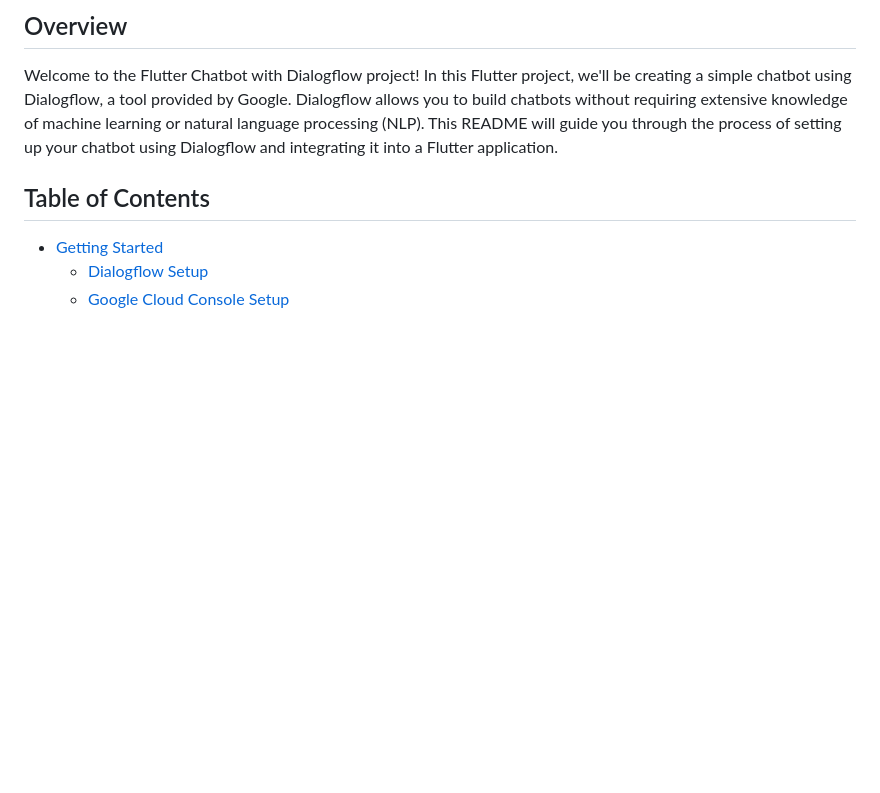
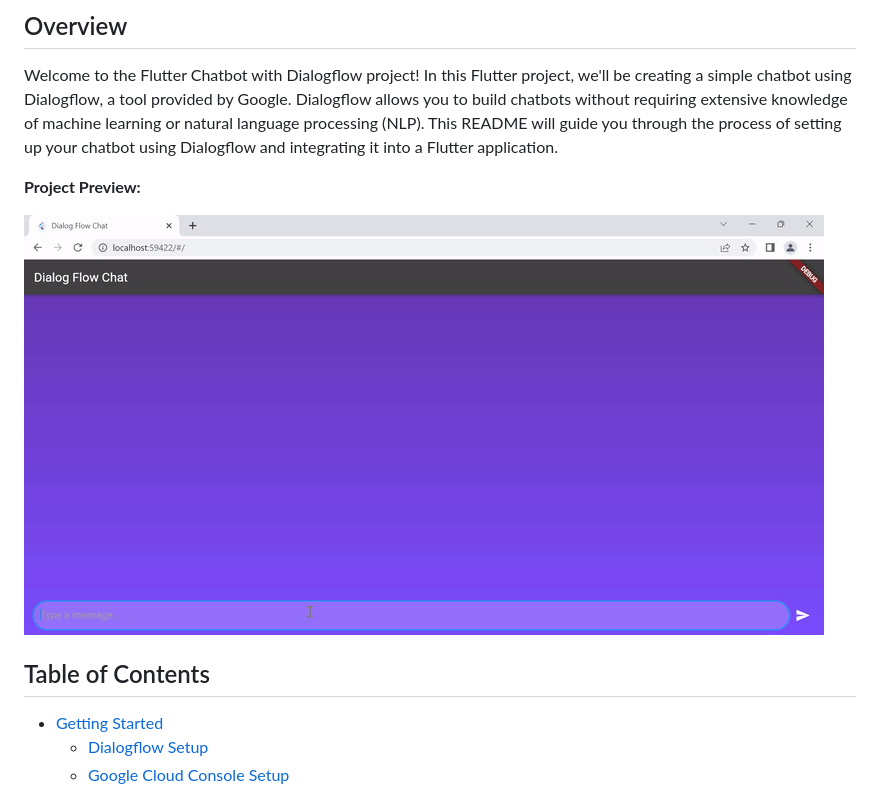
Before and after one commit to shirsh94/flutter_dialogflow, a Markdown page: README.md, the part around the change. Rendered like a GitHub page; blank space fills up the shorter version.

```diff
--- a/README.md
+++ b/README.md
@@ -3,6 +3,12 @@
 ## Overview
 
 Welcome to the Flutter Chatbot with Dialogflow project! In this Flutter project, we'll be creating a simple chatbot using Dialogflow, a tool provided by Google. Dialogflow allows you to build chatbots without requiring extensive knowledge of machine learning or natural language processing (NLP). This README will guide you through the process of setting up your chatbot using Dialogflow and integrating it into a Flutter application.
+
+
+**Project Preview:**
+
+![Chatbot Preview](https://raw.githubusercontent.com/shirsh94/flutter_dialogflow/main/sample_test.gif)
+
 
 ## Table of Contents
 
```
